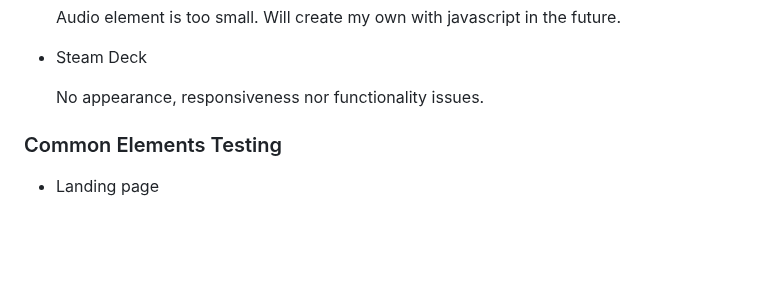
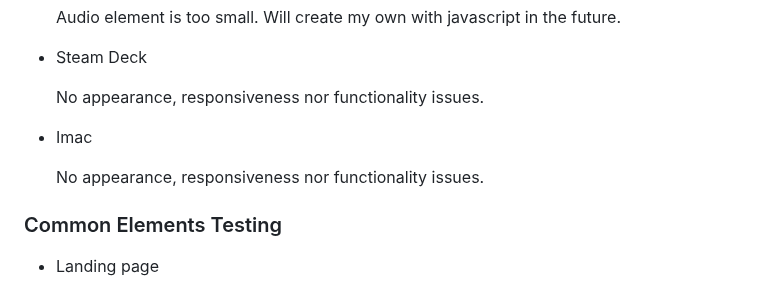
Before and after one commit to itjosephk2/Joseph-Keane-Piano-Portfolio, a Markdown page: README.md, the part around the change. Drawn GitHub-style; blank space fills up the shorter version.

```diff
--- a/README.md
+++ b/README.md
@@ -403,6 +403,10 @@ Wire frames were drawn by hand to form a rough structural shape of the site and
 
     No appearance, responsiveness nor functionality issues.
 
+* Imac
+
+    No appearance, responsiveness nor functionality issues.
+
 
 ### Common Elements Testing
 
```
